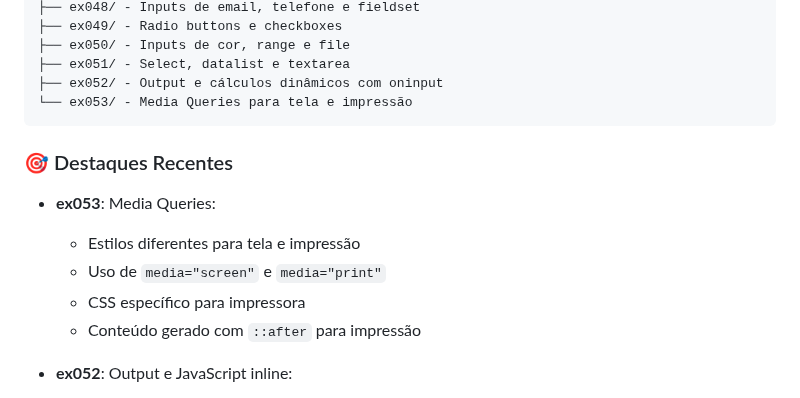
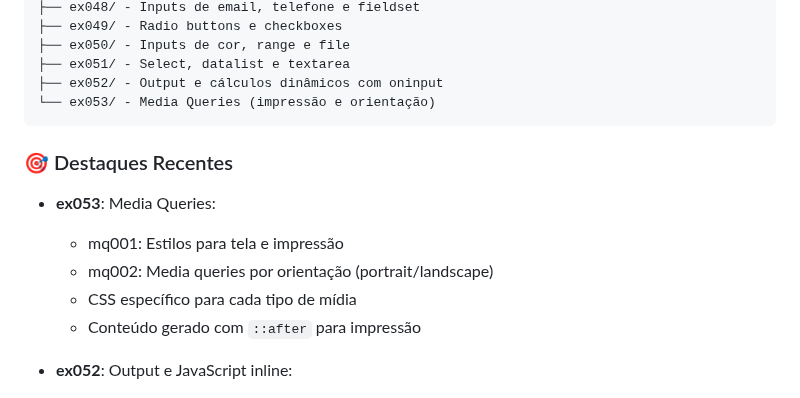
Before and after one commit to OYanEnrique/exercicios-html, a Markdown page: README.md, the part around the change. Drawn GitHub-style.

Commit message:
docs: Atualiza README com mq002 do ex053

````diff
--- a/README.md
+++ b/README.md
@@ -34,15 +34,15 @@ Arquivos/
 ├── ex050/ - Inputs de cor, range e file
 ├── ex051/ - Select, datalist e textarea
 ├── ex052/ - Output e cálculos dinâmicos com oninput
-└── ex053/ - Media Queries para tela e impressão
+└── ex053/ - Media Queries (impressão e orientação)
 ```
 
 ### 🎯 Destaques Recentes
 
 - **ex053**: Media Queries:
-  - Estilos diferentes para tela e impressão
-  - Uso de `media="screen"` e `media="print"`
-  - CSS específico para impressora
+  - mq001: Estilos para tela e impressão
+  - mq002: Media queries por orientação (portrait/landscape)
+  - CSS específico para cada tipo de mídia
   - Conteúdo gerado com `::after` para impressão
 
 - **ex052**: Output e JavaScript inline:
````
